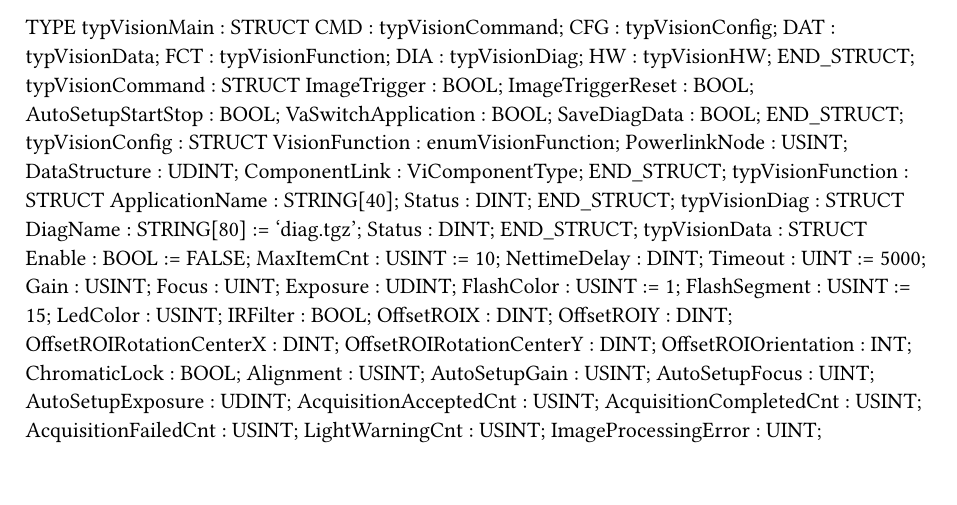
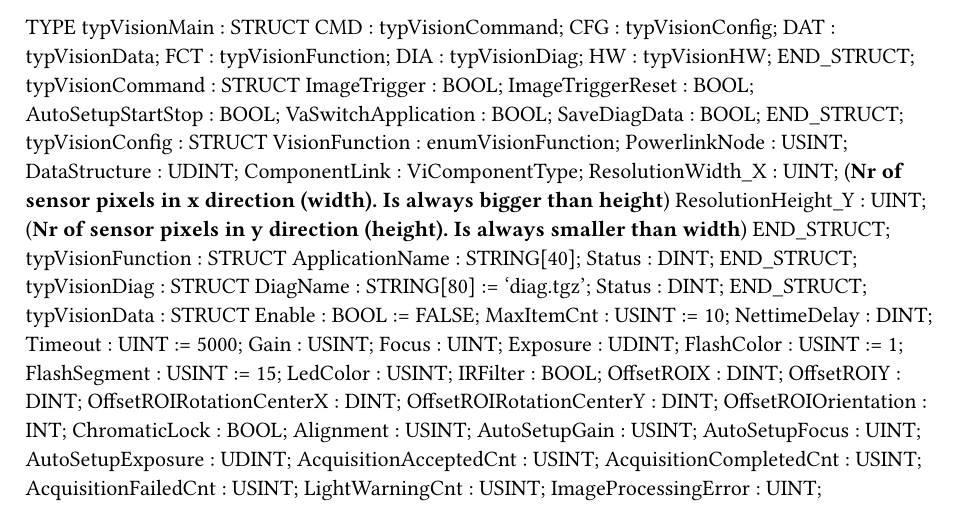
Before and after one commit to br-automation-com/mappVision-Demo, a Typst document (Logical/Vision/VisionTypes.typ): part of page 1 of 3, cut so that both start at the same text. Compiled offline with Typst 0.15.

```diff
--- a/Logical/Vision/VisionTypes.typ
+++ b/Logical/Vision/VisionTypes.typ
@@ -22,6 +22,8 @@
 		PowerlinkNode : USINT;
 		DataStructure : UDINT;
 		ComponentLink : ViComponentType;
+		ResolutionWidth_X : UINT; (*Nr of sensor pixels in x direction (width). Is always bigger than height*)
+		ResolutionHeight_Y : UINT; (*Nr of sensor pixels in y direction (height). Is always smaller than width*)
 	END_STRUCT;
 	typVisionFunction : 	STRUCT
 		ApplicationName : STRING[40];
```
Also changed, not shown: 5 other files.
